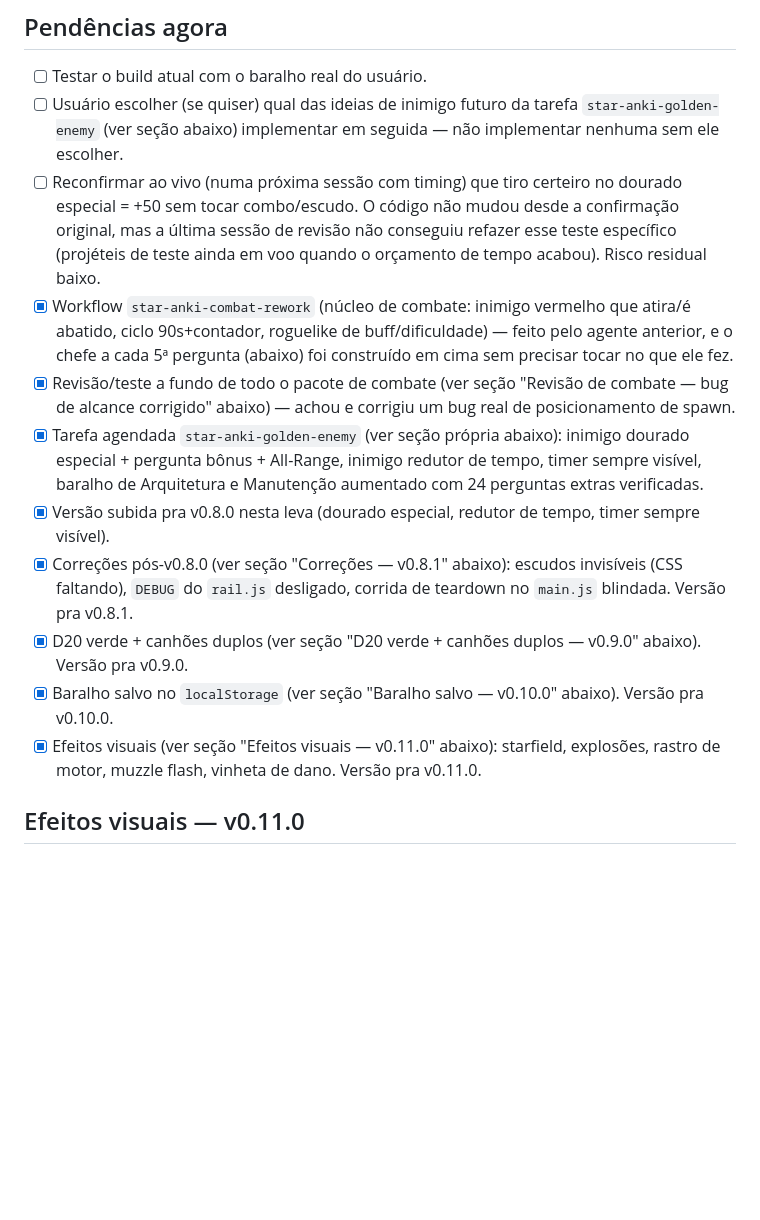
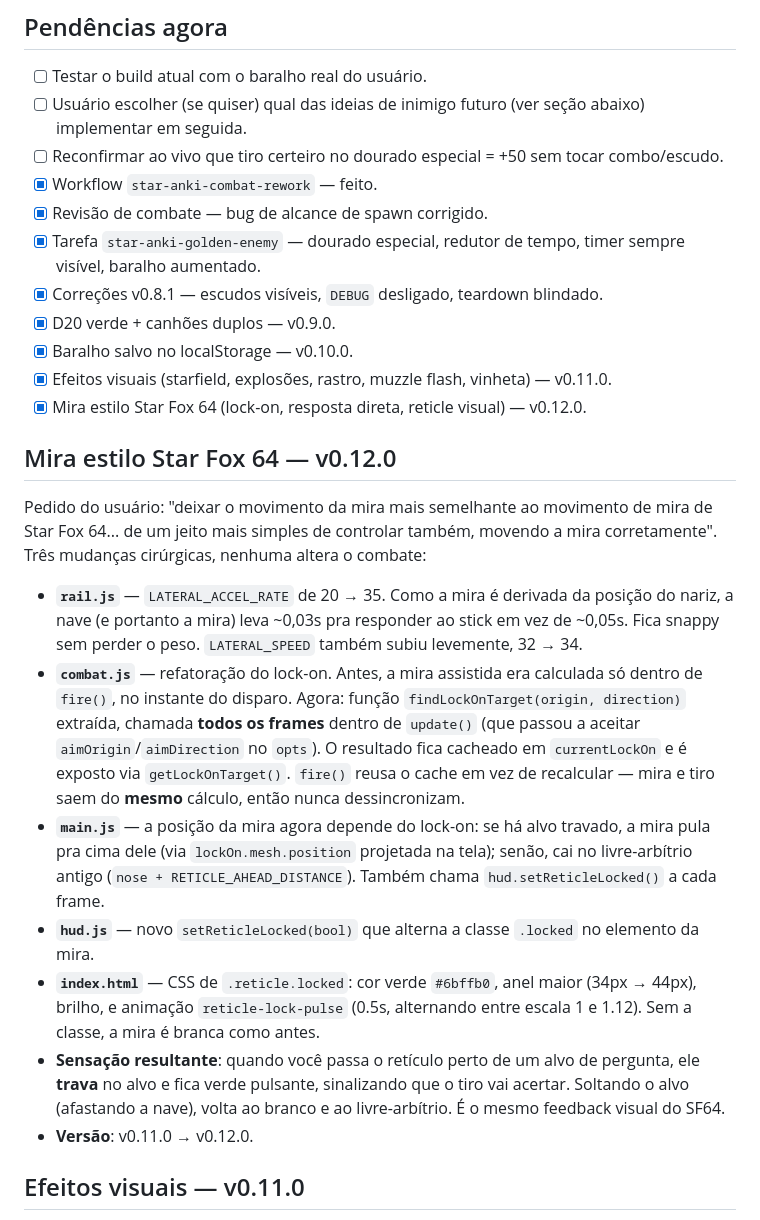
Before and after one commit to Ratuckk/Star-Anki, a Markdown page: progresso.md, the part around the change. Drawn GitHub-style; blank space fills up the shorter version.

Commit message:
Revise progress and update task list
Updated progress list with new tasks and completed items.

```diff
--- a/progresso.md
+++ b/progresso.md
@@ -1,17 +1,28 @@
 ## Pendências agora
 
 - [ ] Testar o build atual com o baralho real do usuário.
-- [ ] Usuário escolher (se quiser) qual das ideias de inimigo futuro da tarefa `star-anki-golden-enemy` (ver seção abaixo) implementar em seguida — não implementar nenhuma sem ele escolher.
-- [ ] Reconfirmar ao vivo (numa próxima sessão com timing) que tiro certeiro no dourado especial = +50 sem tocar combo/escudo. O código não mudou desde a confirmação original, mas a última sessão de revisão não conseguiu refazer esse teste específico (projéteis de teste ainda em voo quando o orçamento de tempo acabou). Risco residual baixo.
-- [x] Workflow `star-anki-combat-rework` (núcleo de combate: inimigo vermelho que atira/é abatido, ciclo 90s+contador, roguelike de buff/dificuldade) — feito pelo agente anterior, e o chefe a cada 5ª pergunta (abaixo) foi construído em cima sem precisar tocar no que ele fez.
-- [x] Revisão/teste a fundo de todo o pacote de combate (ver seção "Revisão de combate — bug de alcance corrigido" abaixo) — achou e corrigiu um bug real de posicionamento de spawn.
-- [x] Tarefa agendada `star-anki-golden-enemy` (ver seção própria abaixo): inimigo dourado especial + pergunta bônus + All-Range, inimigo redutor de tempo, timer sempre visível, baralho de Arquitetura e Manutenção aumentado com 24 perguntas extras verificadas.
-- [x] Versão subida pra v0.8.0 nesta leva (dourado especial, redutor de tempo, timer sempre visível).
-- [x] Correções pós-v0.8.0 (ver seção "Correções — v0.8.1" abaixo): escudos invisíveis (CSS faltando), `DEBUG` do `rail.js` desligado, corrida de teardown no `main.js` blindada. Versão pra v0.8.1.
-- [x] D20 verde + canhões duplos (ver seção "D20 verde + canhões duplos — v0.9.0" abaixo). Versão pra v0.9.0.
-- [x] Baralho salvo no `localStorage` (ver seção "Baralho salvo — v0.10.0" abaixo). Versão pra v0.10.0.
-- [x] Efeitos visuais (ver seção "Efeitos visuais — v0.11.0" abaixo): starfield, explosões, rastro de motor, muzzle flash, vinheta de dano. Versão pra v0.11.0.
+- [ ] Usuário escolher (se quiser) qual das ideias de inimigo futuro (ver seção abaixo) implementar em seguida.
+- [ ] Reconfirmar ao vivo que tiro certeiro no dourado especial = +50 sem tocar combo/escudo.
+- [x] Workflow `star-anki-combat-rework` — feito.
+- [x] Revisão de combate — bug de alcance de spawn corrigido.
+- [x] Tarefa `star-anki-golden-enemy` — dourado especial, redutor de tempo, timer sempre visível, baralho aumentado.
+- [x] Correções v0.8.1 — escudos visíveis, `DEBUG` desligado, teardown blindado.
+- [x] D20 verde + canhões duplos — v0.9.0.
+- [x] Baralho salvo no localStorage — v0.10.0.
+- [x] Efeitos visuais (starfield, explosões, rastro, muzzle flash, vinheta) — v0.11.0.
+- [x] Mira estilo Star Fox 64 (lock-on, resposta direta, reticle visual) — v0.12.0.
 
+## Mira estilo Star Fox 64 — v0.12.0
+
+Pedido do usuário: "deixar o movimento da mira mais semelhante ao movimento de mira de Star Fox 64... de um jeito mais simples de controlar também, movendo a mira corretamente". Três mudanças cirúrgicas, nenhuma altera o combate:
+
+- **`rail.js`** — `LATERAL_ACCEL_RATE` de 20 → 35. Como a mira é derivada da posição do nariz, a nave (e portanto a mira) leva ~0,03s pra responder ao stick em vez de ~0,05s. Fica snappy sem perder o peso. `LATERAL_SPEED` também subiu levemente, 32 → 34.
+- **`combat.js`** — refatoração do lock-on. Antes, a mira assistida era calculada só dentro de `fire()`, no instante do disparo. Agora: função `findLockOnTarget(origin, direction)` extraída, chamada **todos os frames** dentro de `update()` (que passou a aceitar `aimOrigin`/`aimDirection` no `opts`). O resultado fica cacheado em `currentLockOn` e é exposto via `getLockOnTarget()`. `fire()` reusa o cache em vez de recalcular — mira e tiro saem do **mesmo** cálculo, então nunca dessincronizam.
+- **`main.js`** — a posição da mira agora depende do lock-on: se há alvo travado, a mira pula pra cima dele (via `lockOn.mesh.position` projetada na tela); senão, cai no livre-arbítrio antigo (`nose + RETICLE_AHEAD_DISTANCE`). Também chama `hud.setReticleLocked()` a cada frame.
+- **`hud.js`** — novo `setReticleLocked(bool)` que alterna a classe `.locked` no elemento da mira.
+- **`index.html`** — CSS de `.reticle.locked`: cor verde `#6bffb0`, anel maior (34px → 44px), brilho, e animação `reticle-lock-pulse` (0.5s, alternando entre escala 1 e 1.12). Sem a classe, a mira é branca como antes.
+- **Sensação resultante**: quando você passa o retículo perto de um alvo de pergunta, ele **trava** no alvo e fica verde pulsante, sinalizando que o tiro vai acertar. Soltando o alvo (afastando a nave), volta ao branco e ao livre-arbítrio. É o mesmo feedback visual do SF64.
+- **Versão**: v0.11.0 → v0.12.0.
 ## Efeitos visuais — v0.11.0
 
 Pedido do usuário: "queria adicionar mais efeitos visuais, está tudo muito bland". O jogo tinha luz ambiente, um sol direcional, um grid de chão e um fundo preto liso — funcional, mas sem nenhuma camada visual. Cinco efeitos adicionados, todos sem tocar em jogabilidade:
```
